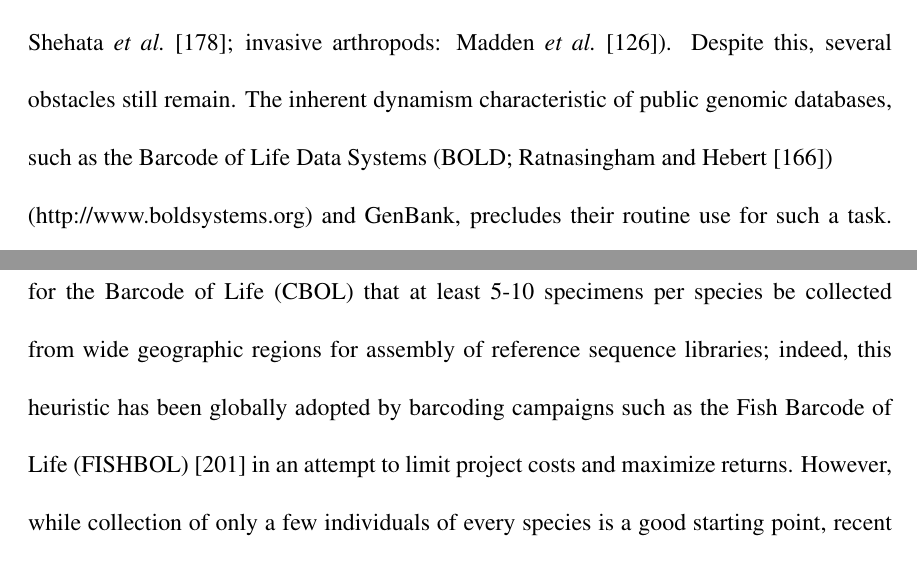
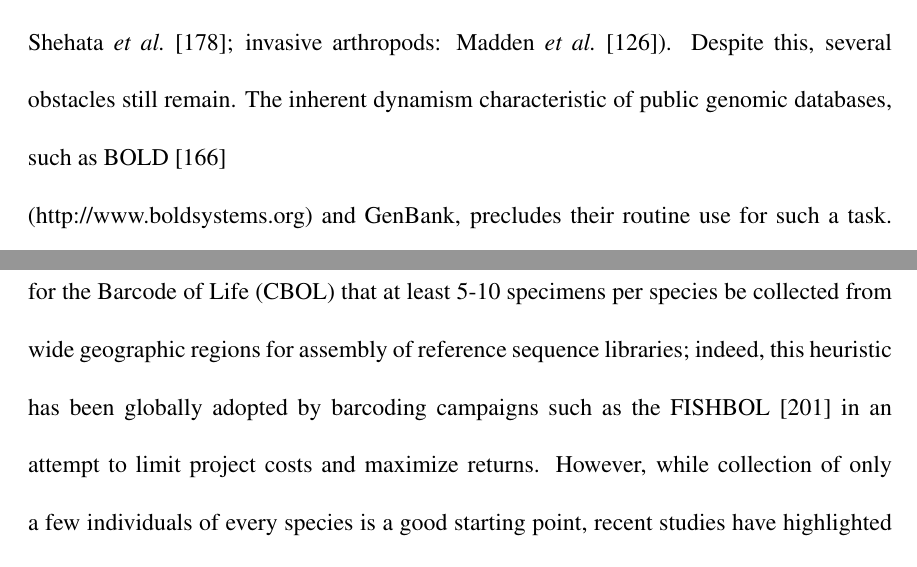
Before and after one commit to jphill01/PhD.-Thesis, a LaTeX thesis (PhD_00_Thesis.tex, which reads PhD_Chapter5.tex): two parts of pages 117 and 131 of 193, joined at a grey line, cut so that both start at the same text. Compiled offline with pdfLaTeX; a LaTeX package or settings file that is missing is left out.

Commit message:
Add files via upload

```diff
--- a/PhD_Chapter5.tex
+++ b/PhD_Chapter5.tex
@@ -38,7 +38,7 @@ Significant lack of \\ progress in taxon characterization due to an aging expert
 
 
 
-While DNA barcoding has found myriad applications in diverse subdisciplines of \\ evolutionary biology, ecology, and more broadly in biodiversity science, one surprising area, namely applied regulatory forensics, has reaped the benefits barcoding has to offer in \\ unparalleled ways throughout the years. The identification of regulated species of \\ socioeconomic importance through the accumulation of DNA barcodes has been \\ instrumental in combatting instances of seafood market fraud as well as monitoring the introduction and spread of invasive pests, particularly in Canada and the USA \\ (\textit{e.g.}, seafood: Shehata \textit{et al.}~\cite{shehata2018dna}, Shehata \textit{et al.}~\cite{shehata2019survey}; meat products: Naaum \textit{et al.}~\cite{naaum2018complementary}, Shehata \textit{et al.}~\cite{shehata2019revisiting}; invasive arthropods: Madden \textit{et al.}~\cite{madden2019using}). Despite this, several obstacles still remain. The inherent dynamism characteristic of public genomic databases, such as the Barcode of Life Data Systems (BOLD; Ratnasingham and Hebert \cite{ratnasingham2007bold}) \\ (http://www.boldsystems.org) and GenBank, precludes their routine use for such a task. The fact that the addition of new specimen records to community databanks may produce contradictory findings over time is problematic \cite{phillips2020hacsim}. Instead, regulatory sequence \\ databases should be populated with static taxon records traced to voucher specimens \\ whenever possible so that such issues can be mitigated. While the inclusion of \\ fit-for-purpose DNA sequences in governmental repositories like the European and \\ Mediterranean Plant Protection Organization (EPPO)'s Q-bank (https://qbank.eppo.int) for agricultural/quarantine pests and the United States Food and Drug Administration \\ (USFDA)'s Reference Standard Sequence Library for Seafood Identification (RSSL) \\ (https://www.fda.gov/food/dna-based-seafood-identification/reference-standard-sequence-\\library-seafood-identification-rssl) for seafood species represents a step in the right \\ direction, small sample size issues continue to plague the arena \cite{phillips2020hacsim}. Further, the deep sampling of an adequate number of specimens necessary to capture sufficient levels of standing haplotype variation within species is critical if high confidence in specimen \\ assignments is desired \cite{doorenweerd2020highly, phillips2019incomplete, phillips2020hacsim, phillips2015exploration}. This is even more important since much sequence data in BOLD and GenBank suffer from serious quality control issues (namely biological and/or methodological). To ensure accurate identification, access to fewer \\ high-quality specimen records is always preferable to the availability of many problematic records \cite{collins2014known}. DNA-based identification accomplished through DNA barcoding places \\ heavy reliance on the accuracy and completeness of reference sequence libraries to enable the rapid assignment of unknown specimens to valid or putative species, depending on whether the ultimate goal is specimen identification or species discovery respectively.  As use of distance-based methods strongly outweighs other taxon identification approaches (\textit{e.g.}, tree-based algorithms \cite{barbera2019epang} or character-based approaches \cite{rach2008character, wong2009identifying}) within most DNA barcoding studies, due in part to computational expense, outdatedness, or inaccessibility of most software, a means of directly testing the overall performance of DNA barcoding is needed. Such a path forward is provided by the DNA barcode gap.
+While DNA barcoding has found myriad applications in diverse subdisciplines of \\ evolutionary biology, ecology, and more broadly in biodiversity science, one surprising area, namely applied regulatory forensics, has reaped the benefits barcoding has to offer in \\ unparalleled ways throughout the years. The identification of regulated species of \\ socioeconomic importance through the accumulation of DNA barcodes has been \\ instrumental in combatting instances of seafood market fraud as well as monitoring the introduction and spread of invasive pests, particularly in Canada and the USA \\ (\textit{e.g.}, seafood: Shehata \textit{et al.}~\cite{shehata2018dna}, Shehata \textit{et al.}~\cite{shehata2019survey}; meat products: Naaum \textit{et al.}~\cite{naaum2018complementary}, Shehata \textit{et al.}~\cite{shehata2019revisiting}; invasive arthropods: Madden \textit{et al.}~\cite{madden2019using}). Despite this, several obstacles still remain. The inherent dynamism characteristic of public genomic databases, such as BOLD \cite{ratnasingham2007bold} \\ (http://www.boldsystems.org) and GenBank, precludes their routine use for such a task. The fact that the addition of new specimen records to community databanks may produce contradictory findings over time is problematic \cite{phillips2020hacsim}. Instead, regulatory sequence \\ databases should be populated with static taxon records traced to voucher specimens \\ whenever possible so that such issues can be mitigated. While the inclusion of \\ fit-for-purpose DNA sequences in governmental repositories like the European and \\ Mediterranean Plant Protection Organization (EPPO)'s Q-bank (https://qbank.eppo.int) for agricultural/quarantine pests and the United States Food and Drug Administration \\ (USFDA)'s Reference Standard Sequence Library for Seafood Identification (RSSL) \\ (https://www.fda.gov/food/dna-based-seafood-identification/reference-standard-sequence-\\library-seafood-identification-rssl) for seafood species represents a step in the right \\ direction, small sample size issues continue to plague the arena \cite{phillips2020hacsim}. Further, the deep sampling of an adequate number of specimens necessary to capture sufficient levels of standing haplotype variation within species is critical if high confidence in specimen \\ assignments is desired \cite{doorenweerd2020highly, phillips2019incomplete, phillips2020hacsim, phillips2015exploration}. This is even more important since much sequence data in BOLD and GenBank suffer from serious quality control issues (namely biological and/or methodological). To ensure accurate identification, access to fewer \\ high-quality specimen records is always preferable to the availability of many problematic records \cite{collins2014known}. DNA-based identification accomplished through DNA barcoding places \\ heavy reliance on the accuracy and completeness of reference sequence libraries to enable the rapid assignment of unknown specimens to valid or putative species, depending on whether the ultimate goal is specimen identification or species discovery respectively.  As use of distance-based methods strongly outweighs other taxon identification approaches (\textit{e.g.}, tree-based algorithms \cite{barbera2019epang} or character-based approaches \cite{rach2008character, wong2009identifying}) within most DNA barcoding studies, due in part to computational expense, outdatedness, or inaccessibility of most software, a means of directly testing the overall performance of DNA barcoding is needed. Such a path forward is provided by the DNA barcode gap.
 
 
 
@@ -96,7 +96,7 @@ and/or the continual hybridization between evolutionarily-related species in tan
 
 
 
-In the early days of the DNA barcoding endeavour, it was decided by the Consortium for the Barcode of Life (CBOL) that at least 5-10 specimens per species be collected from wide geographic regions for assembly of reference sequence libraries; indeed, this heuristic has been globally adopted by barcoding campaigns such as the Fish Barcode of Life (FISHBOL) \cite{ward2009campaign} in an attempt to limit project costs and maximize returns. However, while collection of only a few individuals of every species is a good starting point, recent studies have highlighted that such small sample sizes are likely far from adequate to capture the majority of standing haplotype variation found within species; instead, hundreds to thousands of individuals may be needed based on both empirical findings and simulation studies \cite{zhang2010estimating, phillips2015exploration, phillips2019incomplete}. Further, it is imperative that, in addition to target species, sister species also be adequately sampled. This is necessary for both the strong detection and the correct interpretation of the DNA barcode gap. In the case of monotypic genera or rare/endangered taxa, representatives from the closest allied genus should also be targeted since only a few exemplars/individuals can often be retrieved.
+In the early days of the DNA barcoding endeavour, it was decided by the Consortium for the Barcode of Life (CBOL) that at least 5-10 specimens per species be collected from wide geographic regions for assembly of reference sequence libraries; indeed, this heuristic has been globally adopted by barcoding campaigns such as the FISHBOL \cite{ward2009campaign} in an attempt to limit project costs and maximize returns. However, while collection of only a few individuals of every species is a good starting point, recent studies have highlighted that such small sample sizes are likely far from adequate to capture the majority of standing haplotype variation found within species; instead, hundreds to thousands of individuals may be needed based on both empirical findings and simulation studies \cite{phillips2015exploration, phillips2019incomplete, zhang2010estimating}. Further, it is imperative that, in addition to target species, sister species also be adequately sampled. This is necessary for both the strong detection and the correct interpretation of the DNA barcode gap. In the case of monotypic genera or rare/endangered taxa, representatives from the closest allied genus should also be targeted since only a few exemplars/individuals can often be retrieved.
 
 
 
```
Also changed, not shown: PhD_Chapter6.tex (+1 -1 lines), PhD_Chapter5.tex (4 more changed lines), 3 other files.
